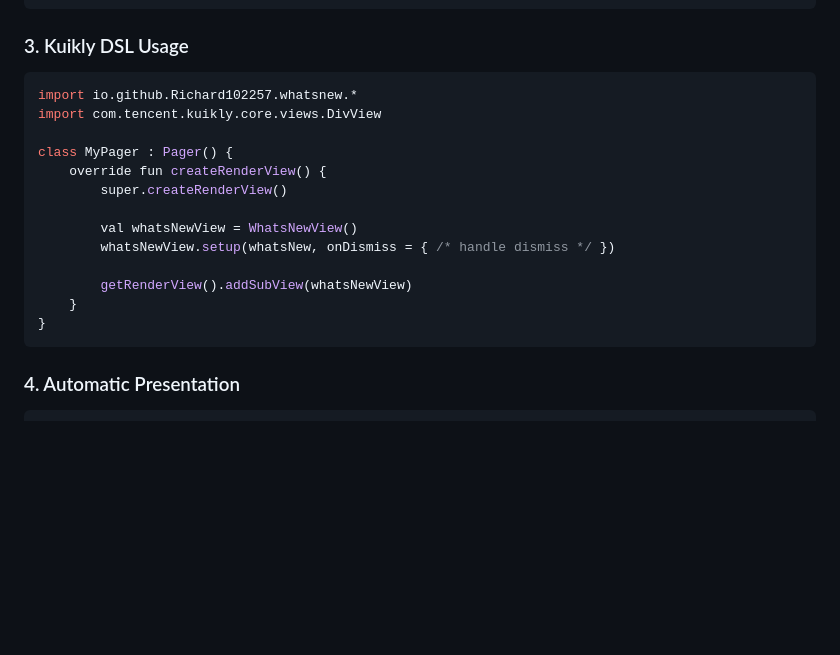
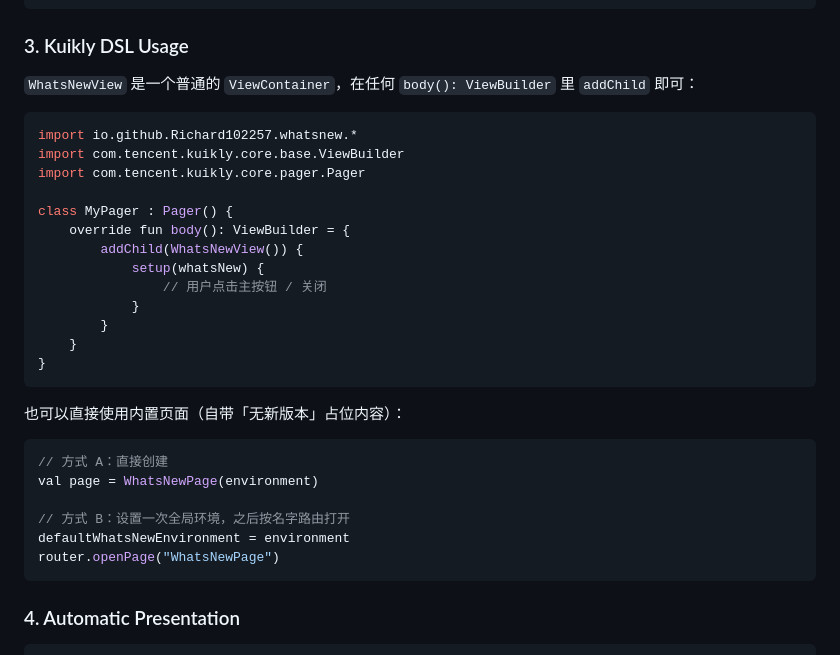
Before and after one commit to Richard102257/kuikly-whatsnew-kit, a Markdown page: README.md, the part around the change. Drawn GitHub-style; blank space fills up the shorter version.

Commit message:
docs: show the real Kuikly DSL usage (body(): ViewBuilder + addChild) instead of a made-up Pager API

````diff
--- a/README.md
+++ b/README.md
@@ -177,20 +177,33 @@ val whatsNew = whatsNew {
 
 ### 3. Kuikly DSL Usage
 
+`WhatsNewView` 是一个普通的 `ViewContainer`，在任何 `body(): ViewBuilder` 里 `addChild` 即可：
+
 ```kotlin
 import io.github.Richard102257.whatsnew.*
-import com.tencent.kuikly.core.views.DivView
+import com.tencent.kuikly.core.base.ViewBuilder
+import com.tencent.kuikly.core.pager.Pager
 
 class MyPager : Pager() {
-    override fun createRenderView() {
-        super.createRenderView()
-
-        val whatsNewView = WhatsNewView()
-        whatsNewView.setup(whatsNew, onDismiss = { /* handle dismiss */ })
-
-        getRenderView().addSubView(whatsNewView)
+    override fun body(): ViewBuilder = {
+        addChild(WhatsNewView()) {
+            setup(whatsNew) {
+                // 用户点击主按钮 / 关闭
+            }
+        }
     }
 }
+```
+
+也可以直接使用内置页面（自带「无新版本」占位内容）：
+
+```kotlin
+// 方式 A：直接创建
+val page = WhatsNewPage(environment)
+
+// 方式 B：设置一次全局环境，之后按名字路由打开
+defaultWhatsNewEnvironment = environment
+router.openPage("WhatsNewPage")
 ```
 
 ### 4. Automatic Presentation
````
